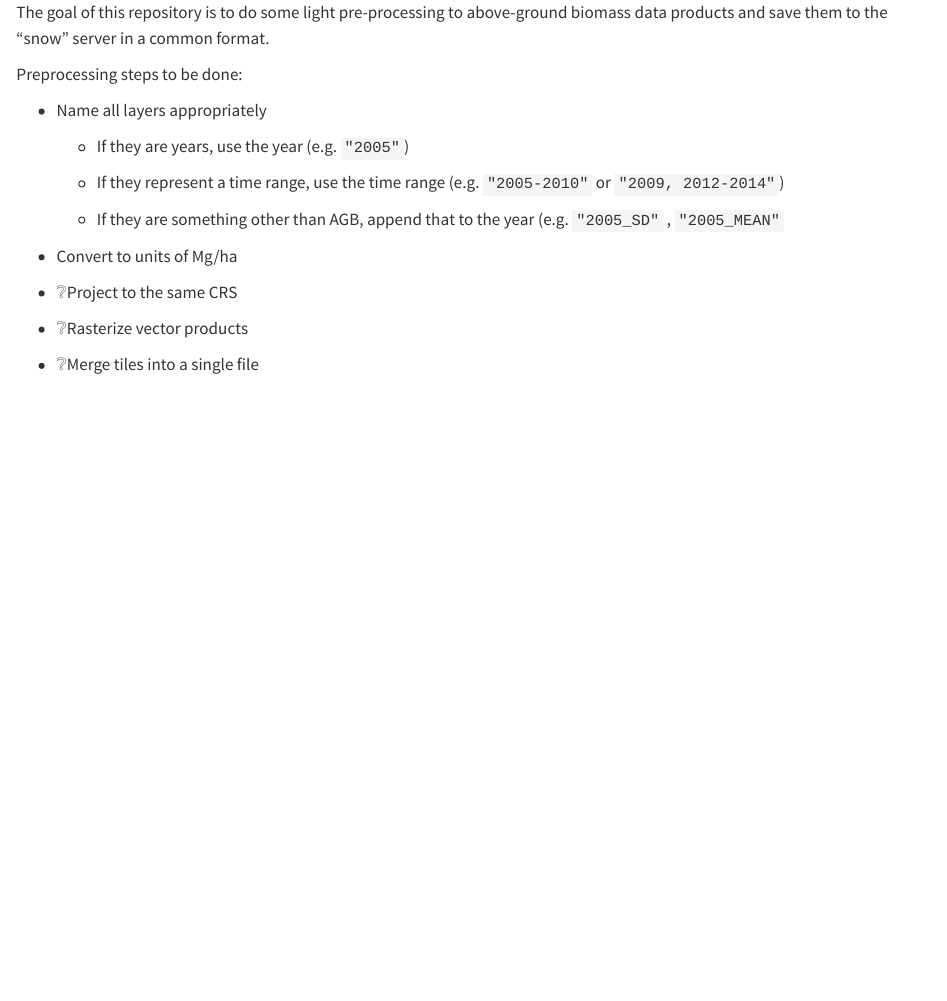
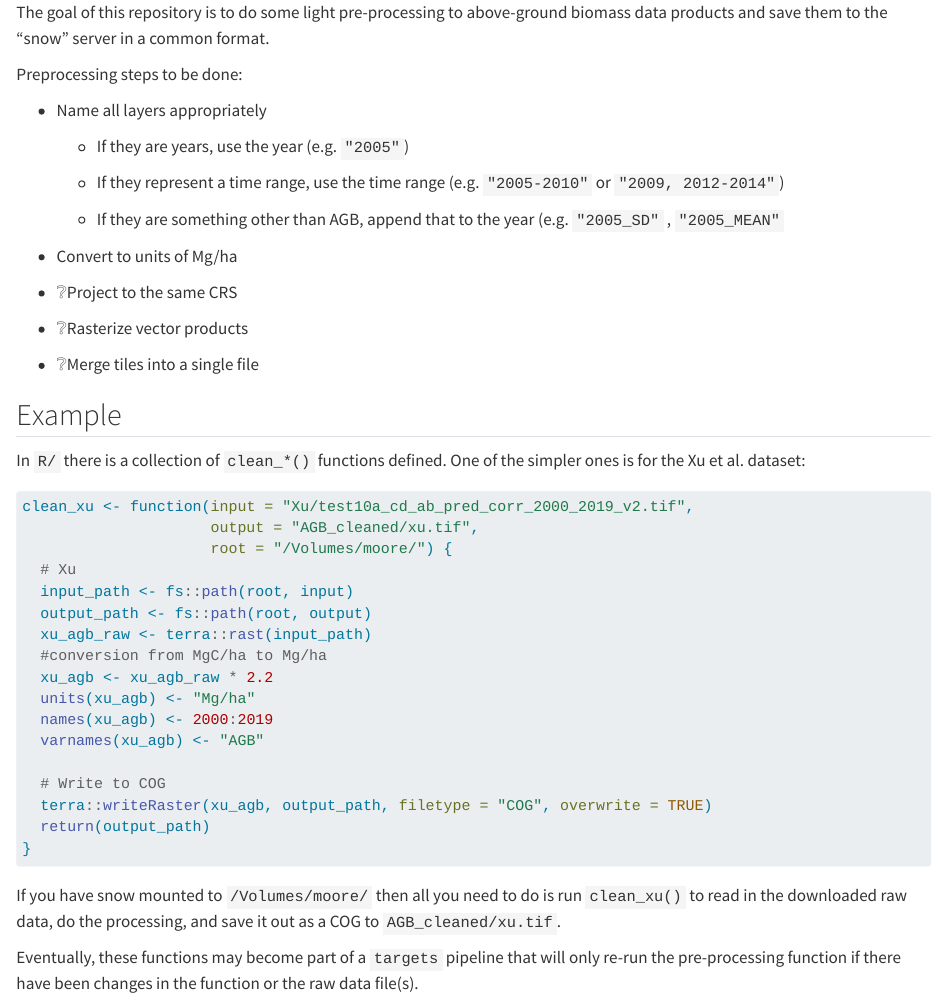
Before and after one commit to EcosystemEcologyLab/AGB-products, a Quarto document (README.qmd): the page in a window 1100 px wide, from its top. Rendered offline with R 4.5, knitr and Pandoc in place of Quarto, with nearby package versions; drawn as R Markdown's standard HTML page in place of the format the file asks for.

Commit message:
example with xu et al.

````diff
--- a/README.qmd
+++ b/README.qmd
@@ -22,3 +22,32 @@ Preprocessing steps to be done:
 -   ❔Rasterize vector products
 
 -   ❔Merge tiles into a single file
+
+## Example
+
+In `R/` there is a collection of `clean_*()` functions defined.
+One of the simpler ones is for the Xu et al. dataset:
+
+``` r
+clean_xu <- function(input = "Xu/test10a_cd_ab_pred_corr_2000_2019_v2.tif",
+                     output = "AGB_cleaned/xu.tif",
+                     root = "/Volumes/moore/") {
+  # Xu
+  input_path <- fs::path(root, input)
+  output_path <- fs::path(root, output)
+  xu_agb_raw <- terra::rast(input_path)
+  #conversion from MgC/ha to Mg/ha
+  xu_agb <- xu_agb_raw * 2.2
+  units(xu_agb) <- "Mg/ha"
+  names(xu_agb) <- 2000:2019
+  varnames(xu_agb) <- "AGB"
+
+  # Write to COG
+  terra::writeRaster(xu_agb, output_path, filetype = "COG", overwrite = TRUE)
+  return(output_path)
+}
+```
+
+If you have snow mounted to `/Volumes/moore/` then all you need to do is run `clean_xu()` to read in the downloaded raw data, do the processing, and save it out as a COG to `AGB_cleaned/xu.tif`.
+
+Eventually, these functions may become part of a `targets` pipeline that will only re-run the pre-processing function if there have been changes in the function or the raw data file(s).
````
Also changed, not shown: R/clean_xu.R (added, +30 -0 lines), R/read_clean_xu.R (deleted, +0 -18 lines).
